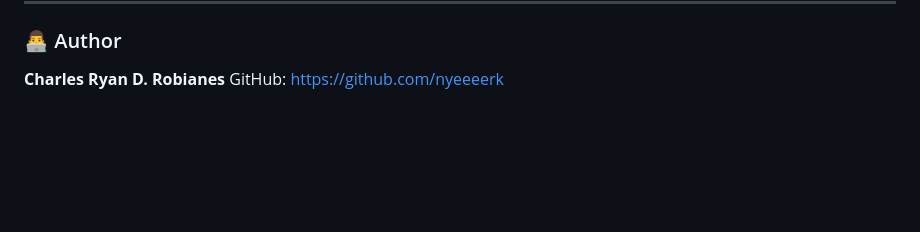
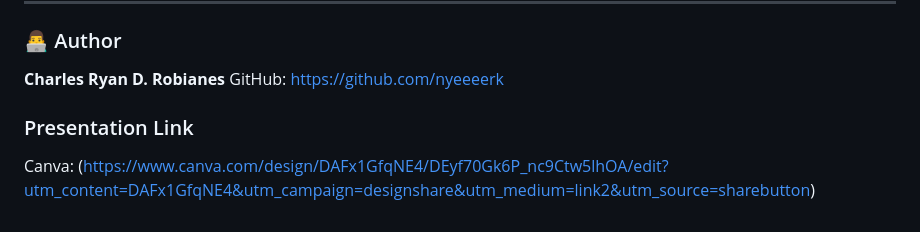
Before and after one commit to nyeeeerk/Barberos, a Markdown page: README.md, the part around the change. Rendered like a GitHub page; blank space fills up the shorter version.

Commit message:
Add presentation link to README
Added a presentation link to the README.

```diff
--- a/README.md
+++ b/README.md
@@ -187,3 +187,6 @@ This project is for **educational purposes**. You are free to modify and improve
 
 **Charles Ryan D. Robianes**
 GitHub: [https://github.com/nyeeeerk](https://github.com/nyeeeerk)
+
+### Presentation Link
+Canva: (https://www.canva.com/design/DAFx1GfqNE4/DEyf70Gk6P_nc9Ctw5lhOA/edit?utm_content=DAFx1GfqNE4&utm_campaign=designshare&utm_medium=link2&utm_source=sharebutton)
```
